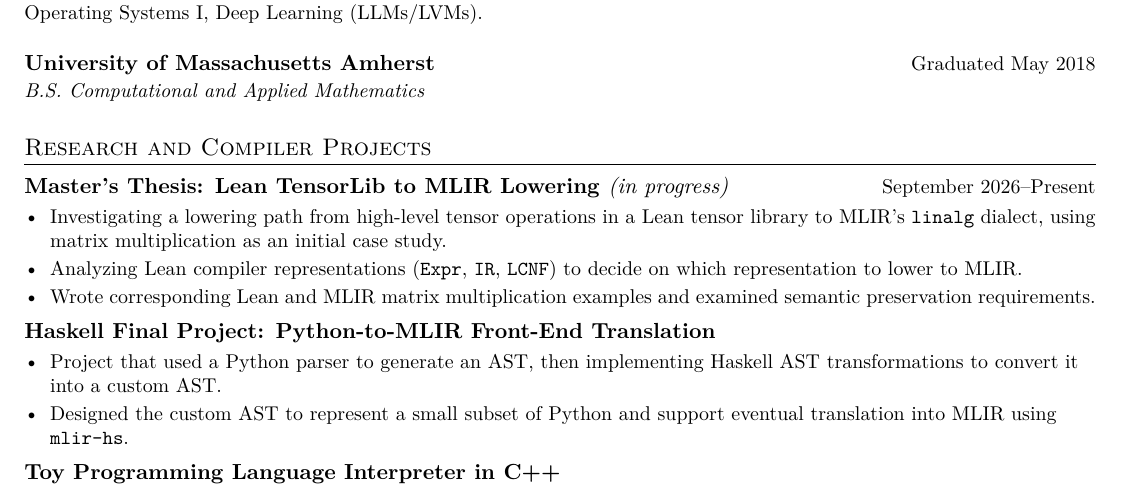
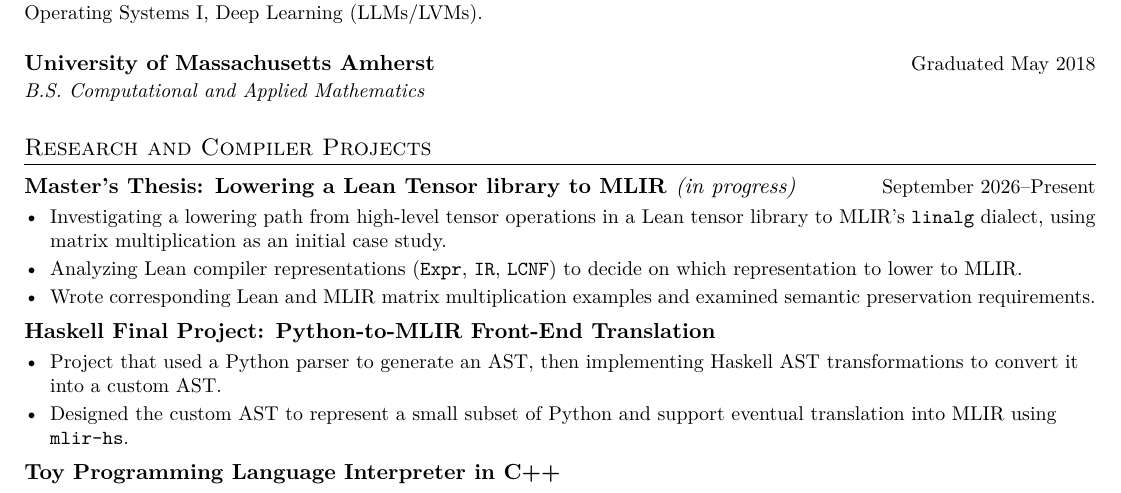
Before and after one commit to handel-fan/resume, a LaTeX CV (resume.tex): part of the page, cut so that both start at the same text. Compiled offline with pdfLaTeX.

Commit message:
amazon final 3

```diff
--- a/resume.tex
+++ b/resume.tex
@@ -91,7 +91,7 @@
 {B.S. Computational and Applied Mathematics}{}
 
 \section{Research and Compiler Projects}
-\resumeProjectHeading{Master's Thesis: Lean TensorLib to MLIR Lowering \textnormal{\emph{(in progress)}}}{September 2026--Present}
+\resumeProjectHeading{Master's Thesis: Lowering a Lean Tensor library to MLIR \textnormal{\emph{(in progress)}}}{September 2026--Present}
 \begin{resumeBullets}
 	\item Investigating a lowering path from high-level tensor operations in a Lean
 	tensor library to MLIR's \texttt{linalg} dialect, using matrix multiplication
```
Also changed, not shown: final_versions/jegannarayanan_sivakasiulaganathan_amazon_resume.pdf.
